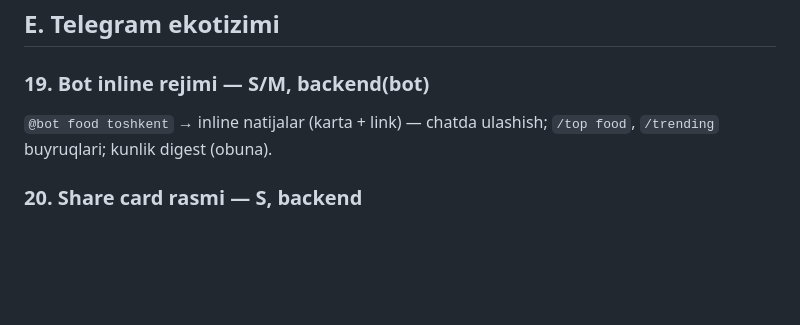
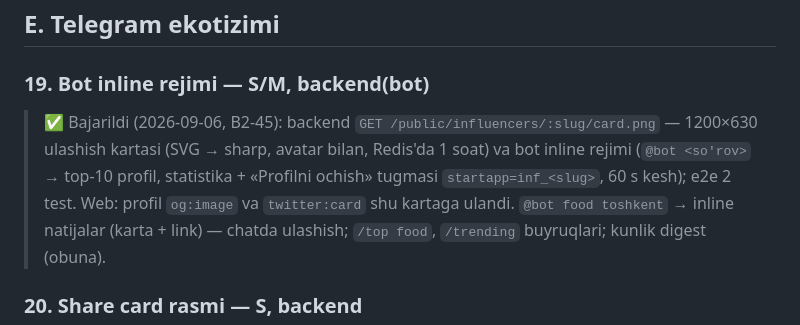
Before and after one commit to RakhmonovShope/marketplace-back, a Markdown page: influencer-platform-docs/improvements/09-FEATURE-IDEAS.md, the part around the change. GitHub-like rendering; blank space fills up the shorter version.

Commit message:
docs(influencer): mark B2-45 done (share card, inline mode)
Co-Authored-By: Claude Opus 5 (1M context) <noreply@anthropic.com>
Claude-Session: https://claude.ai/code/session_01KXuG4uCX2iXgevyMG41p3u

```diff
--- a/influencer-platform-docs/improvements/09-FEATURE-IDEAS.md
+++ b/influencer-platform-docs/improvements/09-FEATURE-IDEAS.md
@@ -110,6 +110,8 @@ Profil ostida: shu kategoriya, tier ±1, shahar, `popularityScore` yaqin — 6 t
 ## E. Telegram ekotizimi
 
 ### 19. Bot inline rejimi — S/M, backend(bot)
+
+> ✅ Bajarildi (2026-09-06, B2-45): backend `GET /public/influencers/:slug/card.png` — 1200×630 ulashish kartasi (SVG → sharp, avatar bilan, Redis'da 1 soat) va bot inline rejimi (`@bot <so'rov>` → top-10 profil, statistika + «Profilni ochish» tugmasi `startapp=inf_<slug>`, 60 s kesh); e2e 2 test. Web: profil `og:image` va `twitter:card` shu kartaga ulandi.
 `@bot food toshkent` → inline natijalar (karta + link) — chatda ulashish; `/top food`, `/trending` buyruqlari; kunlik digest (obuna).
 
 ### 20. Share card rasmi — S, backend
```
Also changed, not shown: influencer-platform-docs/03-API-CONTRACT.md (+1 -0 lines), influencer-platform-docs/improvements/ROADMAP-V2.md (+1 -1 lines).
